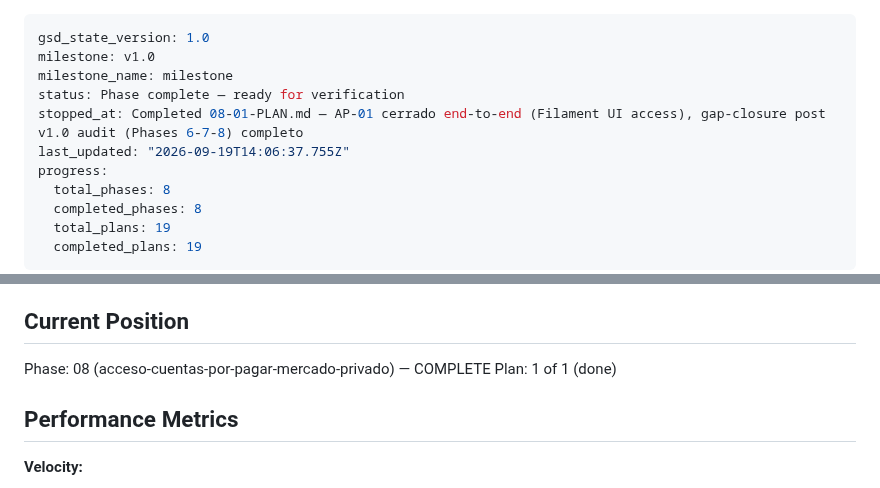
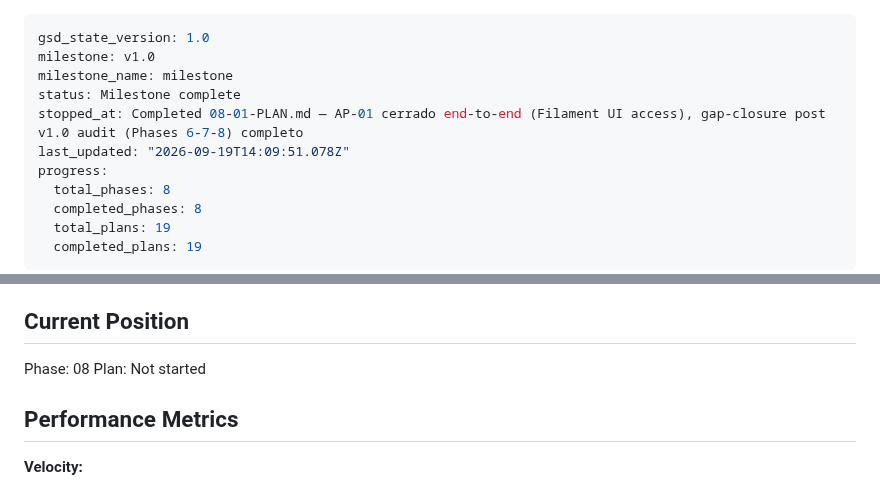
Before and after one commit to korozcolt/contpass, a Markdown page: .planning/STATE.md, 2 parts joined by grey strips. GitHub-like rendering.

Commit message:
docs(phase-08): complete phase execution

```diff
--- a/.planning/STATE.md
+++ b/.planning/STATE.md
@@ -2,9 +2,9 @@
 gsd_state_version: 1.0
 milestone: v1.0
 milestone_name: milestone
-status: Phase complete — ready for verification
+status: Milestone complete
 stopped_at: Completed 08-01-PLAN.md — AP-01 cerrado end-to-end (Filament UI access), gap-closure post v1.0 audit (Phases 6-7-8) completo
-last_updated: "2026-09-19T14:06:37.755Z"
+last_updated: "2026-09-19T14:09:51.078Z"
 progress:
   total_phases: 8
   completed_phases: 8
@@ -23,8 +23,8 @@ See: .planning/PROJECT.md (updated 2026-09-16)
 
 ## Current Position
 
-Phase: 08 (acceso-cuentas-por-pagar-mercado-privado) — COMPLETE
-Plan: 1 of 1 (done)
+Phase: 08
+Plan: Not started
 
 ## Performance Metrics
 
```
Also changed, not shown: 1 other file.
